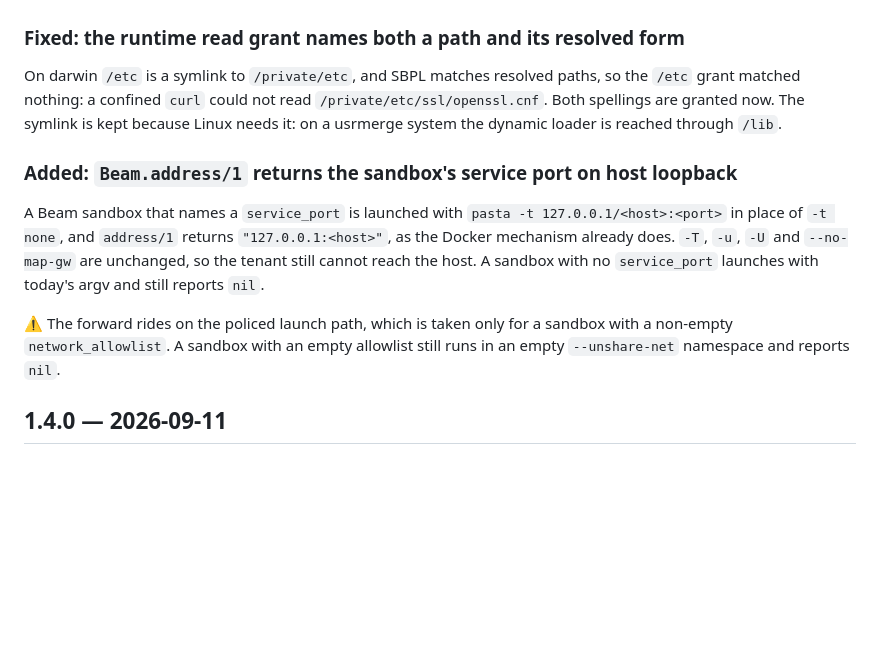
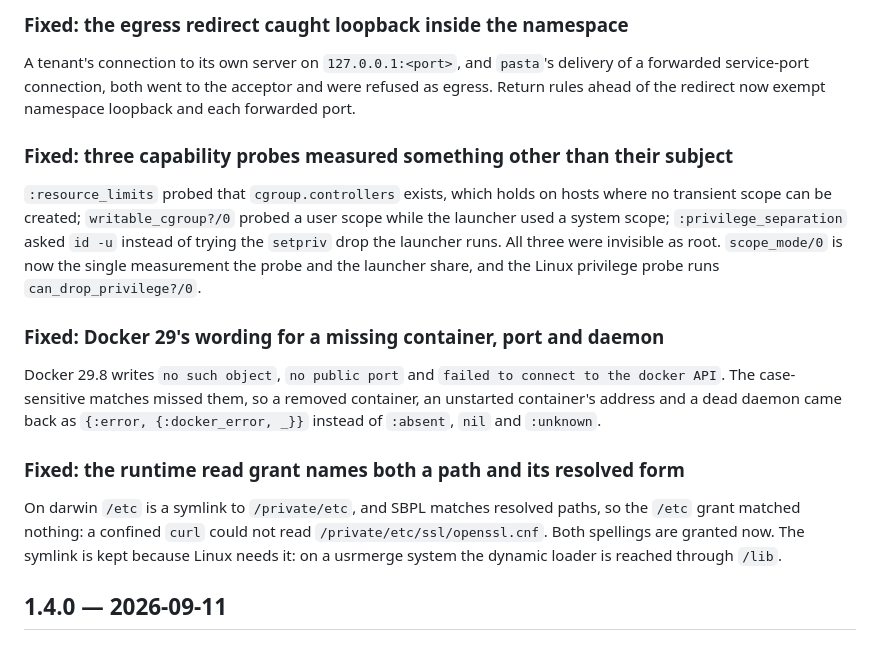
Before and after one commit to FoundryStack/ex_sandbox, a Markdown page: CHANGELOG.md, the part around one of its changes. Drawn GitHub-style; blank space fills up the shorter version.

```diff
--- a/CHANGELOG.md
+++ b/CHANGELOG.md
@@ -22,3 +94,23 @@ reaches the same address through a CONNECT proxy on the port, on darwin 25.5.0 a
+### Fixed: the egress redirect caught loopback inside the namespace
+
+A tenant's connection to its own server on `127.0.0.1:<port>`, and `pasta`'s delivery of a
+forwarded service-port connection, both went to the acceptor and were refused as egress. Return
+rules ahead of the redirect now exempt namespace loopback and each forwarded port.
+
+### Fixed: three capability probes measured something other than their subject
+
+`:resource_limits` probed that `cgroup.controllers` exists, which holds on hosts where no
+transient scope can be created; `writable_cgroup?/0` probed a user scope while the launcher used
+a system scope; `:privilege_separation` asked `id -u` instead of trying the `setpriv` drop the
+launcher runs. All three were invisible as root. `scope_mode/0` is now the single measurement the
+probe and the launcher share, and the Linux privilege probe runs `can_drop_privilege?/0`.
+
+### Fixed: Docker 29's wording for a missing container, port and daemon
+
+Docker 29.8 writes `no such object`, `no public port` and `failed to connect to the docker API`.
+The case-sensitive matches missed them, so a removed container, an unstarted container's address
+and a dead daemon came back as `{:error, {:docker_error, _}}` instead of `:absent`, `nil` and
+`:unknown`.
 
 ### Fixed: the runtime read grant names both a path and its resolved form
 
@@ -26,17 +118,6 @@ On darwin `/etc` is a symlink to `/private/etc`, and SBPL matches resolved paths
 grant matched nothing: a confined `curl` could not read `/private/etc/ssl/openssl.cnf`. Both
 spellings are granted now. The symlink is kept because Linux needs it: on a usrmerge system the
 dynamic loader is reached through `/lib`.
-
-### Added: `Beam.address/1` returns the sandbox's service port on host loopback
-
-A Beam sandbox that names a `service_port` is launched with `pasta -t 127.0.0.1/<host>:<port>`
-in place of `-t none`, and `address/1` returns `"127.0.0.1:<host>"`, as the Docker mechanism
-already does. `-T`, `-u`, `-U` and `--no-map-gw` are unchanged, so the tenant still cannot reach
-the host. A sandbox with no `service_port` launches with today's argv and still reports `nil`.
-
-⚠️ The forward rides on the policed launch path, which is taken only for a sandbox with a
-non-empty `network_allowlist`. A sandbox with an empty allowlist still runs in an empty
-`--unshare-net` namespace and reports `nil`.
 
 ## 1.4.0 — 2026-09-11
 
```
Also changed, not shown: other parts of CHANGELOG.md (+76 -4 lines).
